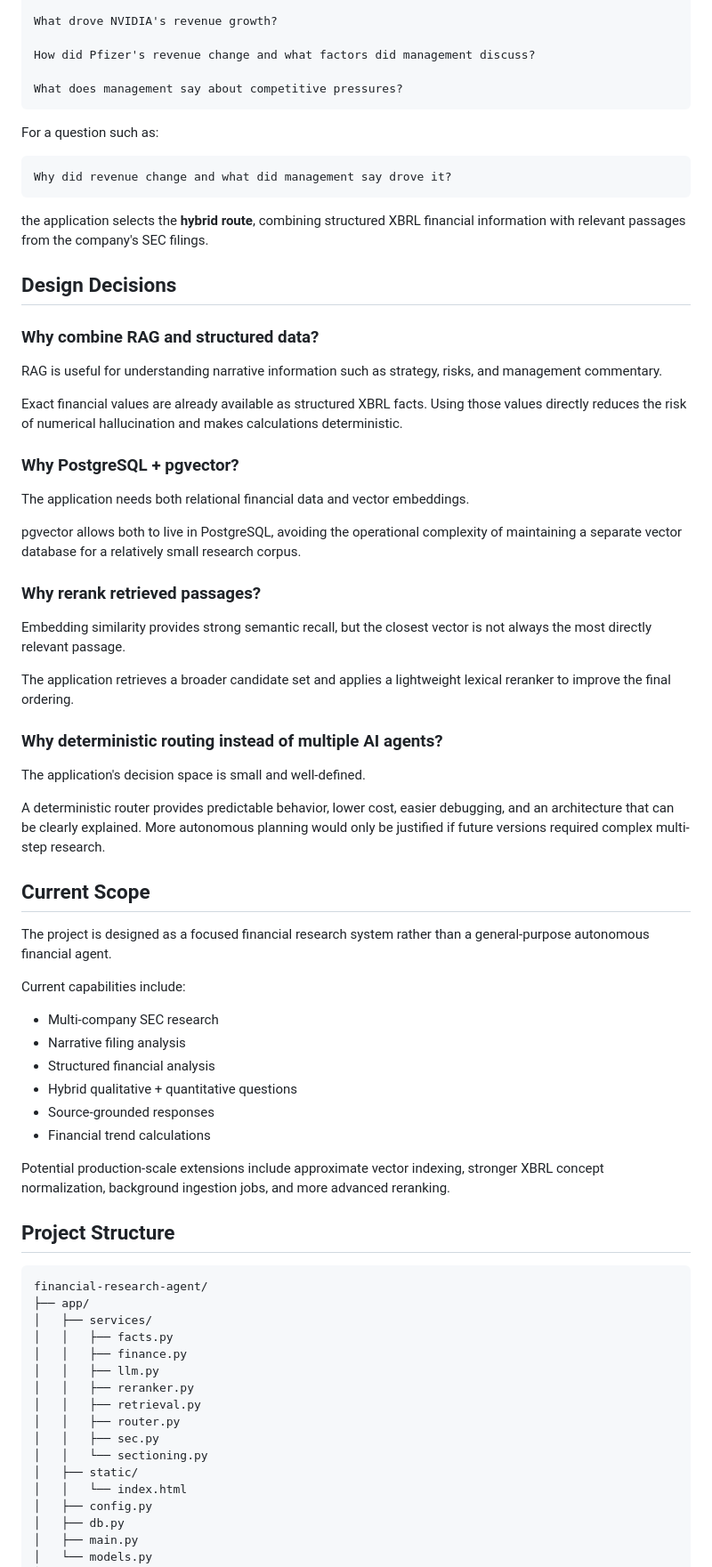
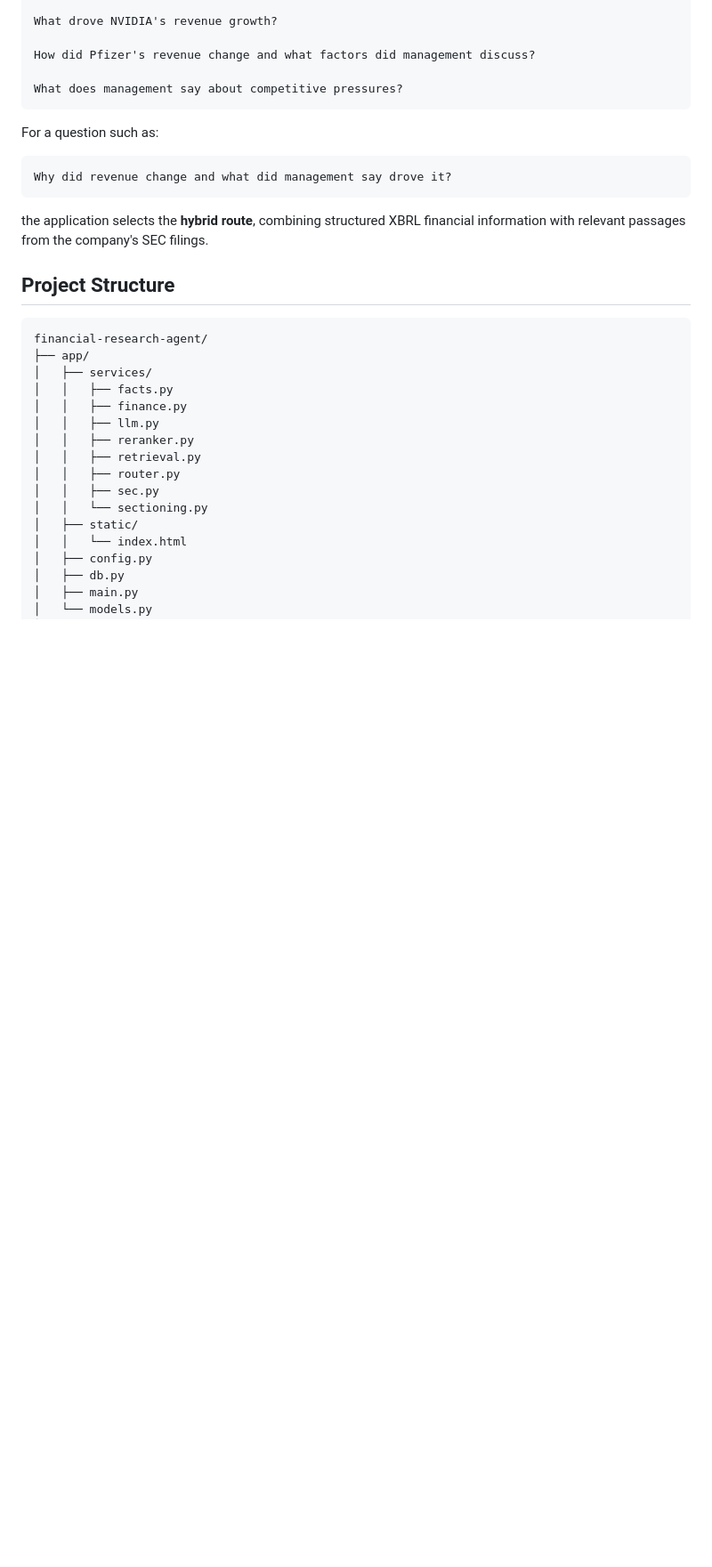
Before and after one commit to rohannes220/Financial-Research-Agent, a Markdown page: README.md, the part around the change. Shown at 89% size. Rendered like a GitHub page; blank space fills up the shorter version.

Commit message:
Remove Design Decisions section from README
Removed the Design Decisions section from the README, which included explanations for combining RAG with structured data, using PostgreSQL with pgvector, reranking retrieved passages, and the choice of deterministic routing.

````diff
--- a/README.md
+++ b/README.md
@@ -248,47 +248,6 @@ Why did revenue change and what did management say drove it?
 
 the application selects the **hybrid route**, combining structured XBRL financial information with relevant passages from the company's SEC filings.
 
-## Design Decisions
-
-### Why combine RAG and structured data?
-
-RAG is useful for understanding narrative information such as strategy, risks, and management commentary.
-
-Exact financial values are already available as structured XBRL facts. Using those values directly reduces the risk of numerical hallucination and makes calculations deterministic.
-
-### Why PostgreSQL + pgvector?
-
-The application needs both relational financial data and vector embeddings.
-
-pgvector allows both to live in PostgreSQL, avoiding the operational complexity of maintaining a separate vector database for a relatively small research corpus.
-
-### Why rerank retrieved passages?
-
-Embedding similarity provides strong semantic recall, but the closest vector is not always the most directly relevant passage.
-
-The application retrieves a broader candidate set and applies a lightweight lexical reranker to improve the final ordering.
-
-### Why deterministic routing instead of multiple AI agents?
-
-The application's decision space is small and well-defined.
-
-A deterministic router provides predictable behavior, lower cost, easier debugging, and an architecture that can be clearly explained. More autonomous planning would only be justified if future versions required complex multi-step research.
-
-## Current Scope
-
-The project is designed as a focused financial research system rather than a general-purpose autonomous financial agent.
-
-Current capabilities include:
-
-- Multi-company SEC research
-- Narrative filing analysis
-- Structured financial analysis
-- Hybrid qualitative + quantitative questions
-- Source-grounded responses
-- Financial trend calculations
-
-Potential production-scale extensions include approximate vector indexing, stronger XBRL concept normalization, background ingestion jobs, and more advanced reranking.
-
 ## Project Structure
 
 ```text
````
